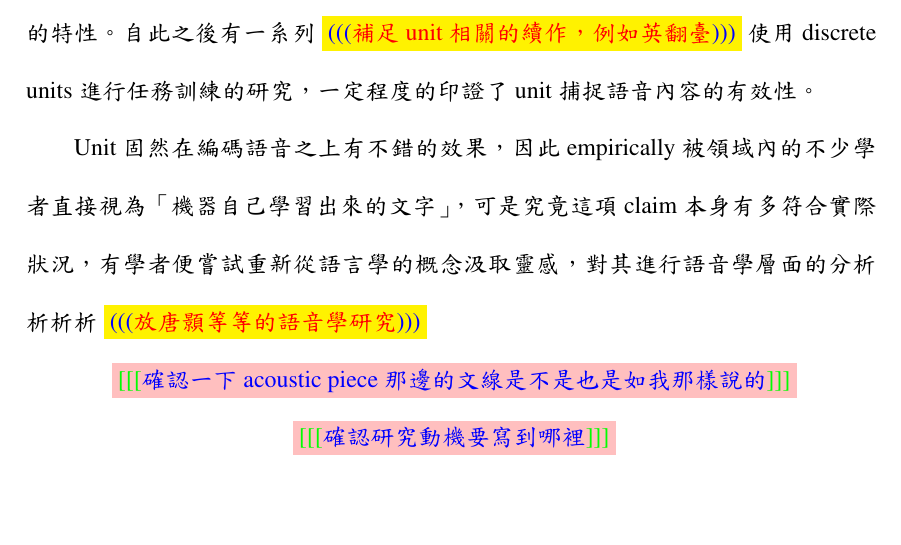
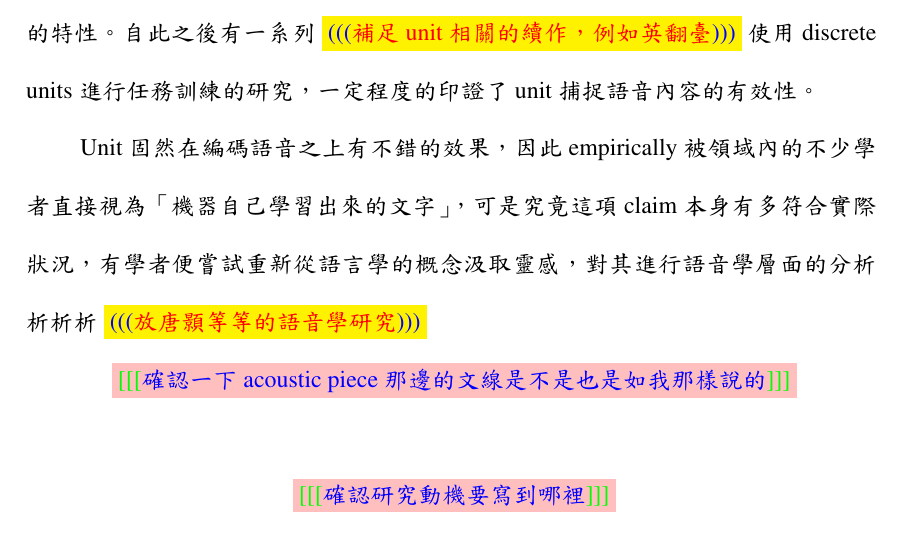
Before and after one commit to jeffeuxMartin/truth_report_research, a LaTeX thesis (thesis.tex, which reads cjkindent.sty): part of page 3 of 5, cut so that both start at the same text. The pictures show the PDF file thesis.pdf that the author committed with the source.

Commit message:
Jeff bad formatter

```diff
--- a/cjkindent.sty
+++ b/cjkindent.sty
@@ -23,7 +23,8 @@
 \parindent2\elegant@CJKChar@size@dimen%
 \fi%
 }
-\newcommand{\CJKindent}{\CJKsetfontspace\parindent2\elegant@CJKChar@size@dimen}
+\newcommand{\CJKindent}{\CJKsetfontspace\parindent0\elegant@CJKChar@size@dimen}  % JEFF bad bad
+% \newcommand{\CJKindent}{\CJKsetfontspace\parindent2\elegant@CJKChar@size@dimen}
 \newcommand{\noCJKindent}{\parident\z@}
 %----自動執行
 %\RequirePackage{indentfirst}
```
Also changed, not shown: chapters/chapter0.tex (indentation only), thesis.pdf, 1 other file.
